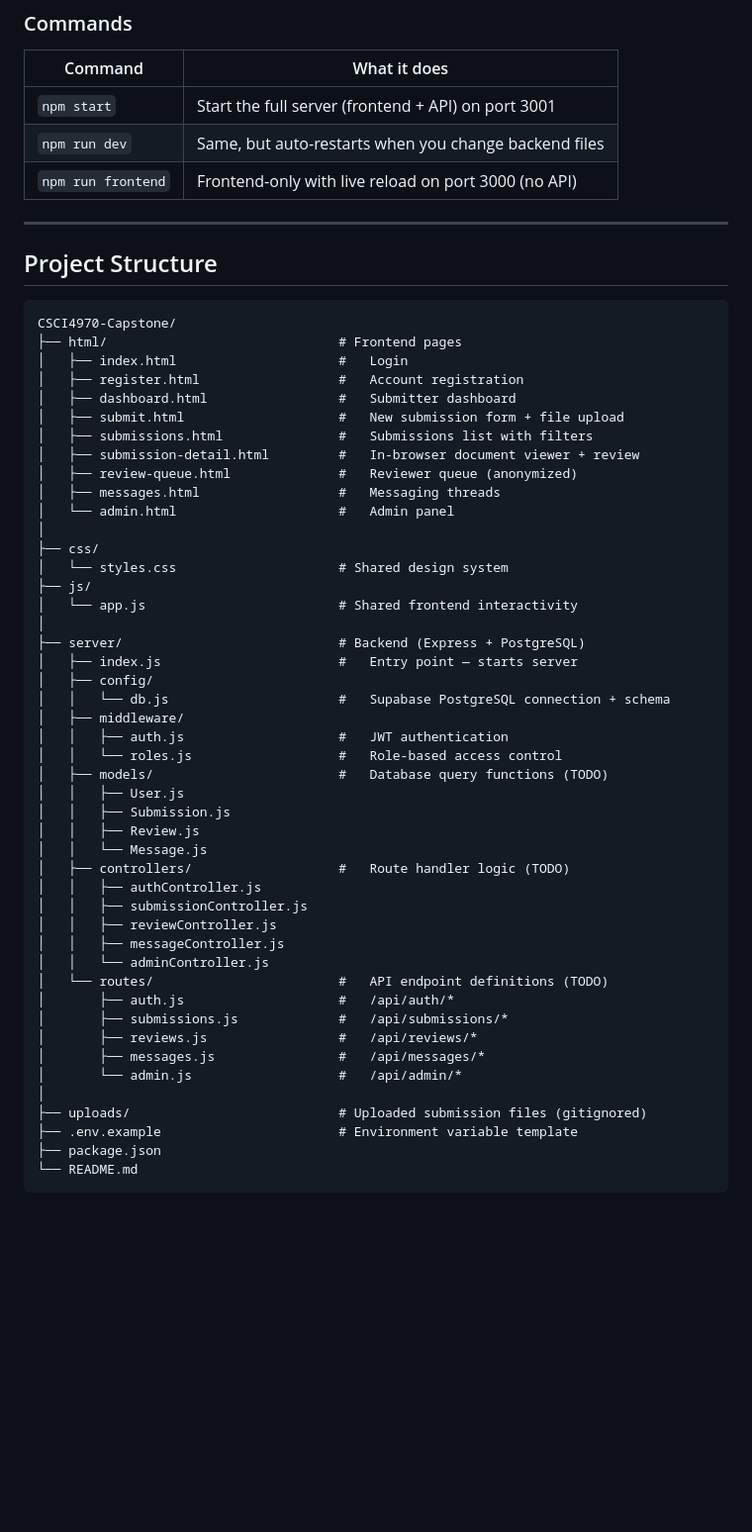
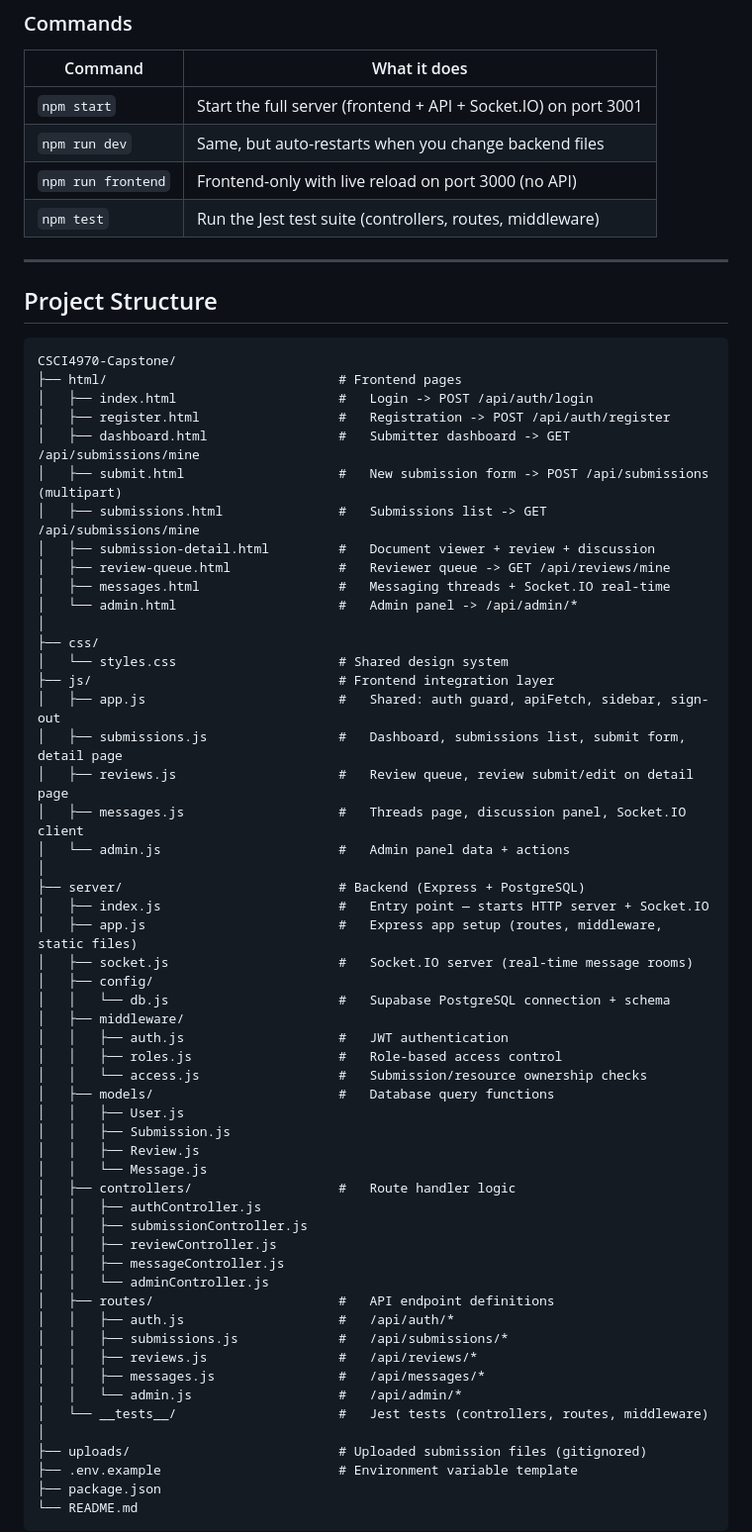
Before and after one commit to AlexanderBahwawsi/DAS-Capstone, a Markdown page: README.md, the part around one of its changes. Shown at 99% size. GitHub-like rendering; blank space fills up the shorter version.

````diff
--- a/README.md
+++ b/README.md
@@ -59,9 +62,10 @@ Get the `DATABASE_URL` from the team — it's the Supabase PostgreSQL connection
 
 | Command | What it does |
 |---------|-------------|
-| `npm start` | Start the full server (frontend + API) on port 3001 |
+| `npm start` | Start the full server (frontend + API + Socket.IO) on port 3001 |
 | `npm run dev` | Same, but auto-restarts when you change backend files |
 | `npm run frontend` | Frontend-only with live reload on port 3000 (no API) |
+| `npm test` | Run the Jest test suite (controllers, routes, middleware) |
 
 ---
 
@@ -70,45 +74,53 @@ Get the `DATABASE_URL` from the team — it's the Supabase PostgreSQL connection
 ```
 CSCI4970-Capstone/
 ├── html/                              # Frontend pages
-│   ├── index.html                     #   Login
-│   ├── register.html                  #   Account registration
-│   ├── dashboard.html                 #   Submitter dashboard
-│   ├── submit.html                    #   New submission form + file upload
-│   ├── submissions.html               #   Submissions list with filters
-│   ├── submission-detail.html         #   In-browser document viewer + review
-│   ├── review-queue.html              #   Reviewer queue (anonymized)
-│   ├── messages.html                  #   Messaging threads
-│   └── admin.html                     #   Admin panel
+│   ├── index.html                     #   Login -> POST /api/auth/login
+│   ├── register.html                  #   Registration -> POST /api/auth/register
+│   ├── dashboard.html                 #   Submitter dashboard -> GET /api/submissions/mine
+│   ├── submit.html                    #   New submission form -> POST /api/submissions (multipart)
+│   ├── submissions.html               #   Submissions list -> GET /api/submissions/mine
+│   ├── submission-detail.html         #   Document viewer + review + discussion
+│   ├── review-queue.html              #   Reviewer queue -> GET /api/reviews/mine
+│   ├── messages.html                  #   Messaging threads + Socket.IO real-time
+│   └── admin.html                     #   Admin panel -> /api/admin/*
 │
 ├── css/
 │   └── styles.css                     # Shared design system
-├── js/
-│   └── app.js                         # Shared frontend interactivity
+├── js/                                # Frontend integration layer
+│   ├── app.js                         #   Shared: auth guard, apiFetch, sidebar, sign-out
+│   ├── submissions.js                 #   Dashboard, submissions list, submit form, detail page
+│   ├── reviews.js                     #   Review queue, review submit/edit on detail page
+│   ├── messages.js                    #   Threads page, discussion panel, Socket.IO client
+│   └── admin.js                       #   Admin panel data + actions
 │
 ├── server/                            # Backend (Express + PostgreSQL)
-│   ├── index.js                       #   Entry point — starts server
+│   ├── index.js                       #   Entry point — starts HTTP server + Socket.IO
+│   ├── app.js                         #   Express app setup (routes, middleware, static files)
+│   ├── socket.js                      #   Socket.IO server (real-time message rooms)
 │   ├── config/
 │   │   └── db.js                      #   Supabase PostgreSQL connection + schema
 │   ├── middleware/
 │   │   ├── auth.js                    #   JWT authentication
-│   │   └── roles.js                   #   Role-based access control
-│   ├── models/                        #   Database query functions (TODO)
+│   │   ├── roles.js                   #   Role-based access control
+│   │   └── access.js                  #   Submission/resource ownership checks
+│   ├── models/                        #   Database query functions
 │   │   ├── User.js
 │   │   ├── Submission.js
 │   │   ├── Review.js
 │   │   └── Message.js
-│   ├── controllers/                   #   Route handler logic (TODO)
+│   ├── controllers/                   #   Route handler logic
 │   │   ├── authController.js
 │   │   ├── submissionController.js
 │   │   ├── reviewController.js
 │   │   ├── messageController.js
 │   │   └── adminController.js
-│   └── routes/                        #   API endpoint definitions (TODO)
-│       ├── auth.js                    #   /api/auth/*
-│       ├── submissions.js             #   /api/submissions/*
-│       ├── reviews.js                 #   /api/reviews/*
-│       ├── messages.js                #   /api/messages/*
-│       └── admin.js                   #   /api/admin/*
+│   ├── routes/                        #   API endpoint definitions
+│   │   ├── auth.js                    #   /api/auth/*
+│   │   ├── submissions.js             #   /api/submissions/*
+│   │   ├── reviews.js                 #   /api/reviews/*
+│   │   ├── messages.js                #   /api/messages/*
+│   │   └── admin.js                   #   /api/admin/*
+│   └── __tests__/                     #   Jest tests (controllers, routes, middleware)
 │
 ├── uploads/                           # Uploaded submission files (gitignored)
 ├── .env.example                       # Environment variable template
````
Also changed, not shown: other parts of README.md (+27 -1 lines).
